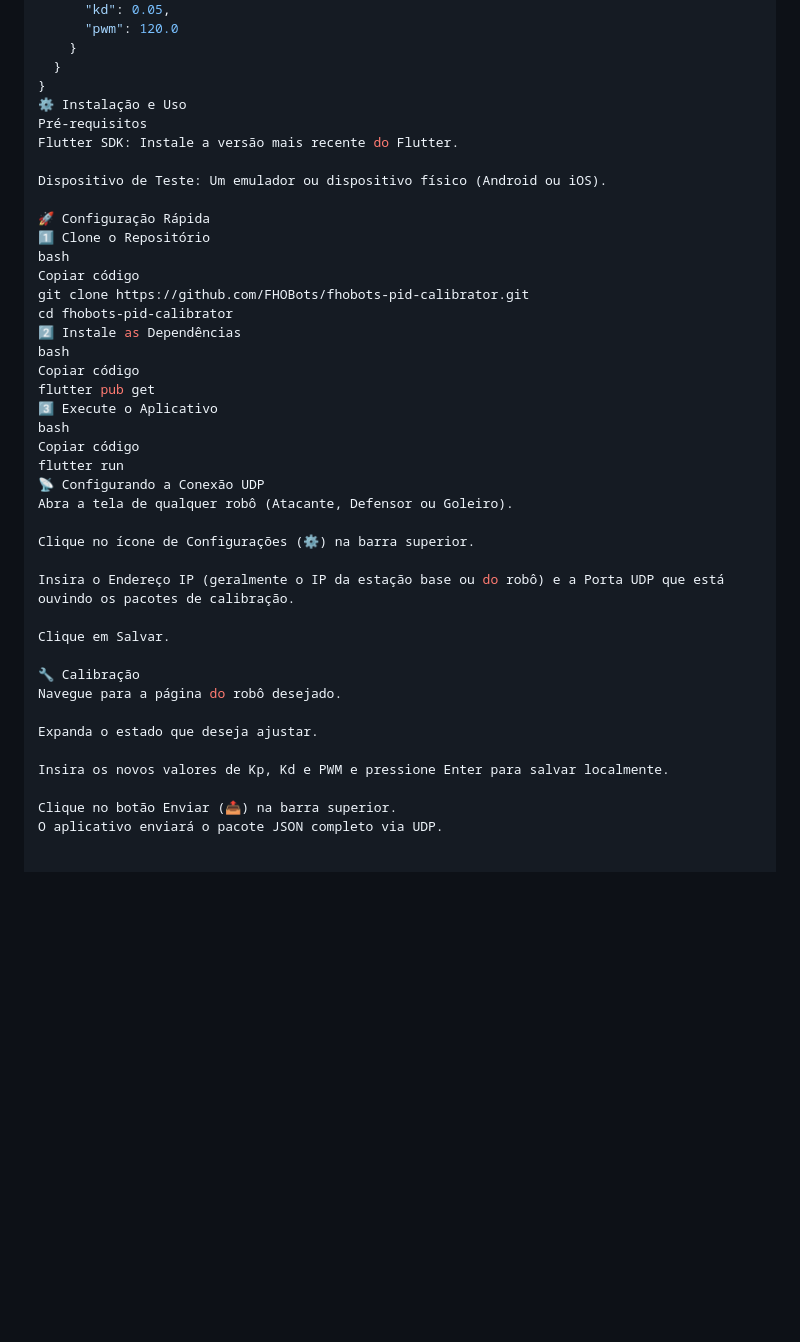
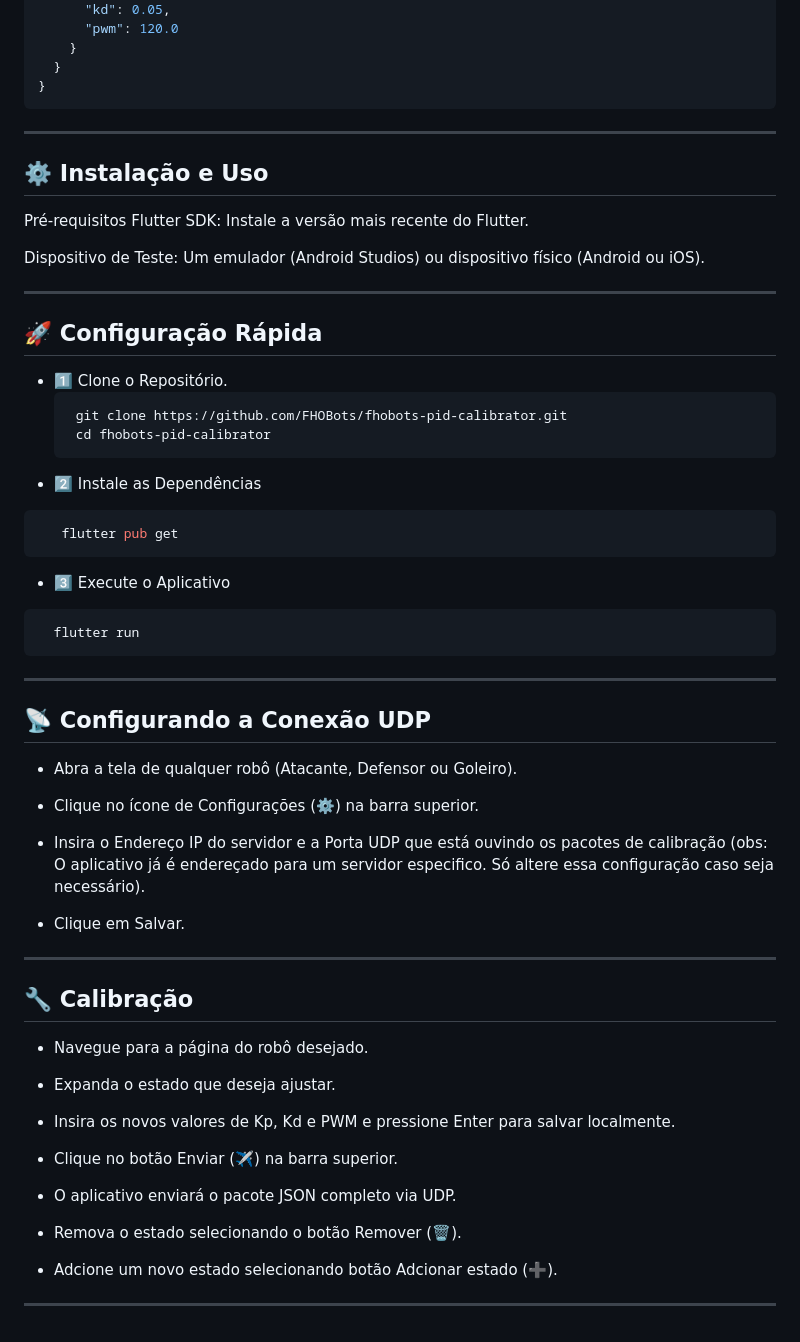
Before and after one commit to Saymor225/App-de-Calibracao, a Markdown page: README.md, the part around one of its changes. Rendered like a GitHub page; blank space fills up the shorter version.

`````diff
--- a/README.md
+++ b/README.md
@@ -52,41 +52,55 @@ Os dados são empacotados em um objeto JSON contendo o nome do robô, e dentro d
     }
   }
 }
-⚙️ Instalação e Uso
+```
+---
+
+## ⚙️ Instalação e Uso
 Pré-requisitos
 Flutter SDK: Instale a versão mais recente do Flutter.
 
-Dispositivo de Teste: Um emulador ou dispositivo físico (Android ou iOS).
+Dispositivo de Teste: Um emulador (Android Studios) ou dispositivo físico (Android ou iOS).
 
-🚀 Configuração Rápida
-1️⃣ Clone o Repositório
-bash
-Copiar código
-git clone https://github.com/FHOBots/fhobots-pid-calibrator.git
-cd fhobots-pid-calibrator
-2️⃣ Instale as Dependências
-bash
-Copiar código
-flutter pub get
-3️⃣ Execute o Aplicativo
-bash
-Copiar código
-flutter run
-📡 Configurando a Conexão UDP
-Abra a tela de qualquer robô (Atacante, Defensor ou Goleiro).
+---
 
-Clique no ícone de Configurações (⚙️) na barra superior.
+## 🚀 Configuração Rápida
+- 1️⃣ Clone o Repositório.
+   ```bash
+    git clone https://github.com/FHOBots/fhobots-pid-calibrator.git
+    cd fhobots-pid-calibrator
+    ```
+- 2️⃣ Instale as Dependências
+```bash
+   flutter pub get
+```
+- 3️⃣ Execute o Aplicativo
+```bash
+  flutter run
+````
+---
 
-Insira o Endereço IP (geralmente o IP da estação base ou do robô) e a Porta UDP que está ouvindo os pacotes de calibração.
+## 📡 Configurando a Conexão UDP
+- Abra a tela de qualquer robô (Atacante, Defensor ou Goleiro).
 
-Clique em Salvar.
+-  Clique no ícone de Configurações (⚙️) na barra superior.
 
-🔧 Calibração
-Navegue para a página do robô desejado.
+-  Insira o Endereço IP do servidor e a Porta UDP que está ouvindo os pacotes de calibração (obs: O aplicativo já é endereçado para um servidor especifico. Só altere essa configuração caso seja necessário).
 
-Expanda o estado que deseja ajustar.
+-  Clique em Salvar.
 
-Insira os novos valores de Kp, Kd e PWM e pressione Enter para salvar localmente.
+---
+## 🔧 Calibração
+-  Navegue para a página do robô desejado.
 
-Clique no botão Enviar (📤) na barra superior.
-O aplicativo enviará o pacote JSON completo via UDP.
+-  Expanda o estado que deseja ajustar.
+
+-  Insira os novos valores de Kp, Kd e PWM e pressione Enter para salvar localmente.
+
+-  Clique no botão Enviar (✈️) na barra superior.
+-  O aplicativo enviará o pacote JSON completo via UDP.
+
+- Remova o estado selecionando o botão Remover (🗑️).
+
+- Adcione um novo estado selecionando botão Adcionar estado (➕).
+
+---
`````
Also changed, not shown: other parts of README.md (+4 -4 lines).
